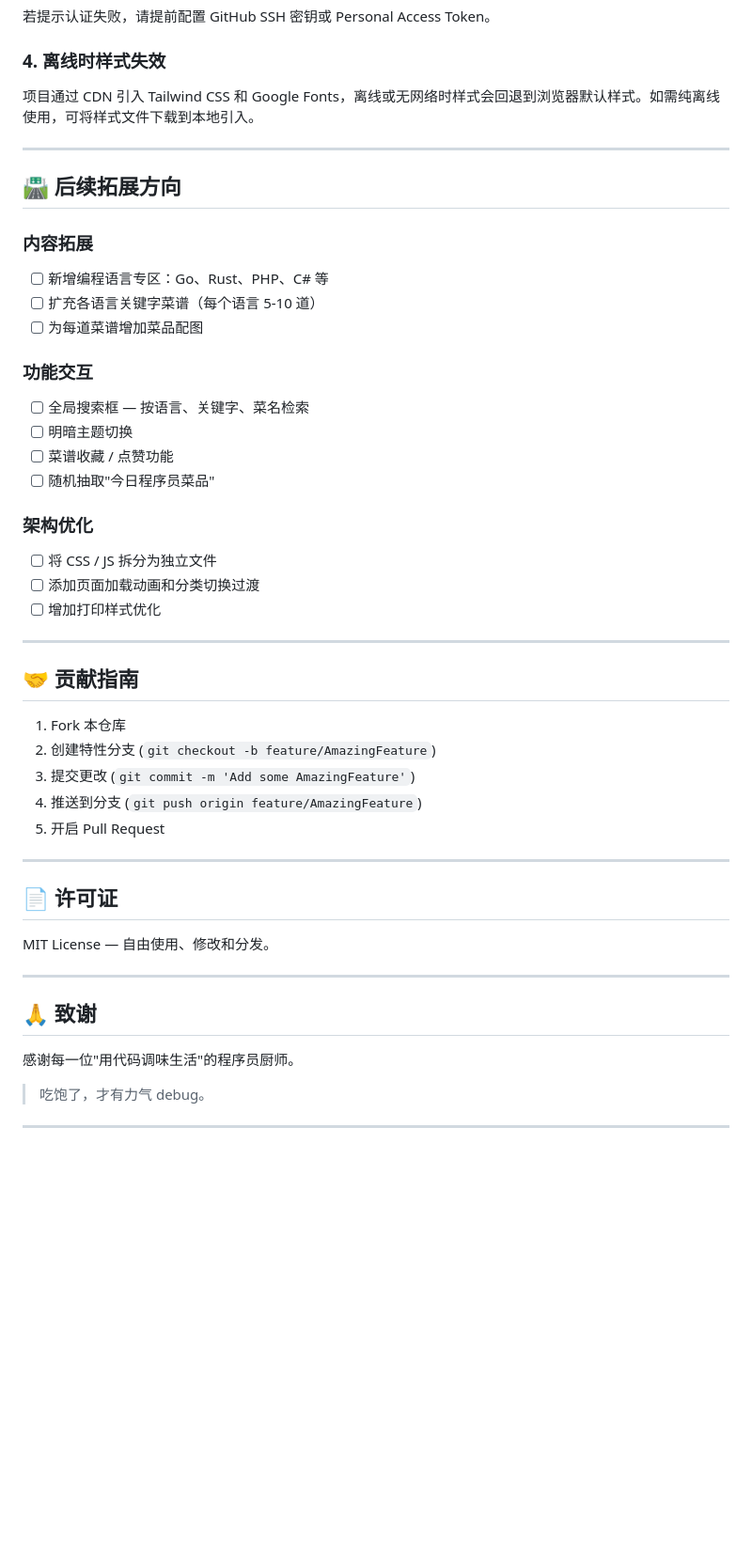
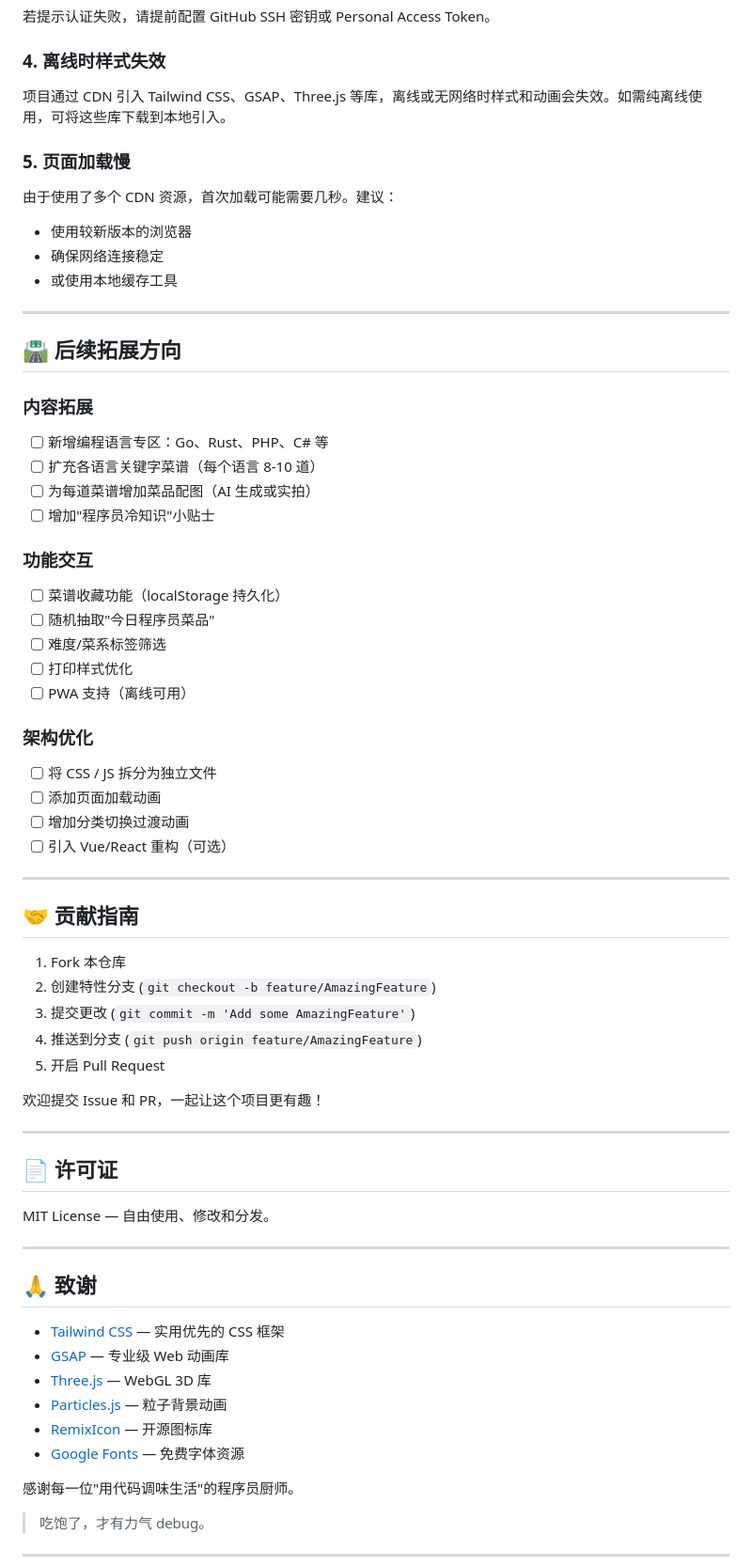
Before and after one commit to Jay-Chou118/Programmer-s-Cookbook, a Markdown page: README.md, the part around one of its changes. Shown at 94% size. Rendered like a GitHub page; blank space fills up the shorter version.

```diff
--- a/README.md
+++ b/README.md
@@ -142,30 +183,37 @@ git push -u origin main
 
 ### 4. 离线时样式失效
 
-项目通过 CDN 引入 Tailwind CSS 和 Google Fonts，离线或无网络时样式会回退到浏览器默认样式。如需纯离线使用，可将样式文件下载到本地引入。
+项目通过 CDN 引入 Tailwind CSS、GSAP、Three.js 等库，离线或无网络时样式和动画会失效。如需纯离线使用，可将这些库下载到本地引入。
+
+### 5. 页面加载慢
+
+由于使用了多个 CDN 资源，首次加载可能需要几秒。建议：
+- 使用较新版本的浏览器
+- 确保网络连接稳定
+- 或使用本地缓存工具
 
 ---
 
 ## 🛣️ 后续拓展方向
 
 ### 内容拓展
-
 - [ ] 新增编程语言专区：Go、Rust、PHP、C# 等
-- [ ] 扩充各语言关键字菜谱（每个语言 5-10 道）
-- [ ] 为每道菜谱增加菜品配图
+- [ ] 扩充各语言关键字菜谱（每个语言 8-10 道）
+- [ ] 为每道菜谱增加菜品配图（AI 生成或实拍）
+- [ ] 增加"程序员冷知识"小贴士
 
 ### 功能交互
-
-- [ ] 全局搜索框 — 按语言、关键字、菜名检索
-- [ ] 明暗主题切换
-- [ ] 菜谱收藏 / 点赞功能
+- [ ] 菜谱收藏功能（localStorage 持久化）
 - [ ] 随机抽取"今日程序员菜品"
+- [ ] 难度/菜系标签筛选
+- [ ] 打印样式优化
+- [ ] PWA 支持（离线可用）
 
 ### 架构优化
-
 - [ ] 将 CSS / JS 拆分为独立文件
-- [ ] 添加页面加载动画和分类切换过渡
-- [ ] 增加打印样式优化
+- [ ] 添加页面加载动画
+- [ ] 增加分类切换过渡动画
+- [ ] 引入 Vue/React 重构（可选）
 
 ---
 
@@ -177,6 +225,8 @@ git push -u origin main
 4. 推送到分支 (`git push origin feature/AmazingFeature`)
 5. 开启 Pull Request
 
+欢迎提交 Issue 和 PR，一起让这个项目更有趣！
+
 ---
 
 ## 📄 许可证
@@ -186,6 +236,13 @@ MIT License — 自由使用、修改和分发。
 ---
 
 ## 🙏 致谢
+
+- [Tailwind CSS](https://tailwindcss.com/) — 实用优先的 CSS 框架
+- [GSAP](https://gsap.com/) — 专业级 Web 动画库
+- [Three.js](https://threejs.org/) — WebGL 3D 库
+- [Particles.js](https://vincentgarreau.com/particles.js/) — 粒子背景动画
+- [RemixIcon](https://remixicon.com/) — 开源图标库
+- [Google Fonts](https://fonts.google.com/) — 免费字体资源
 
 感谢每一位"用代码调味生活"的程序员厨师。
 
```
Also changed, not shown: other parts of README.md (+57 -16 lines).
